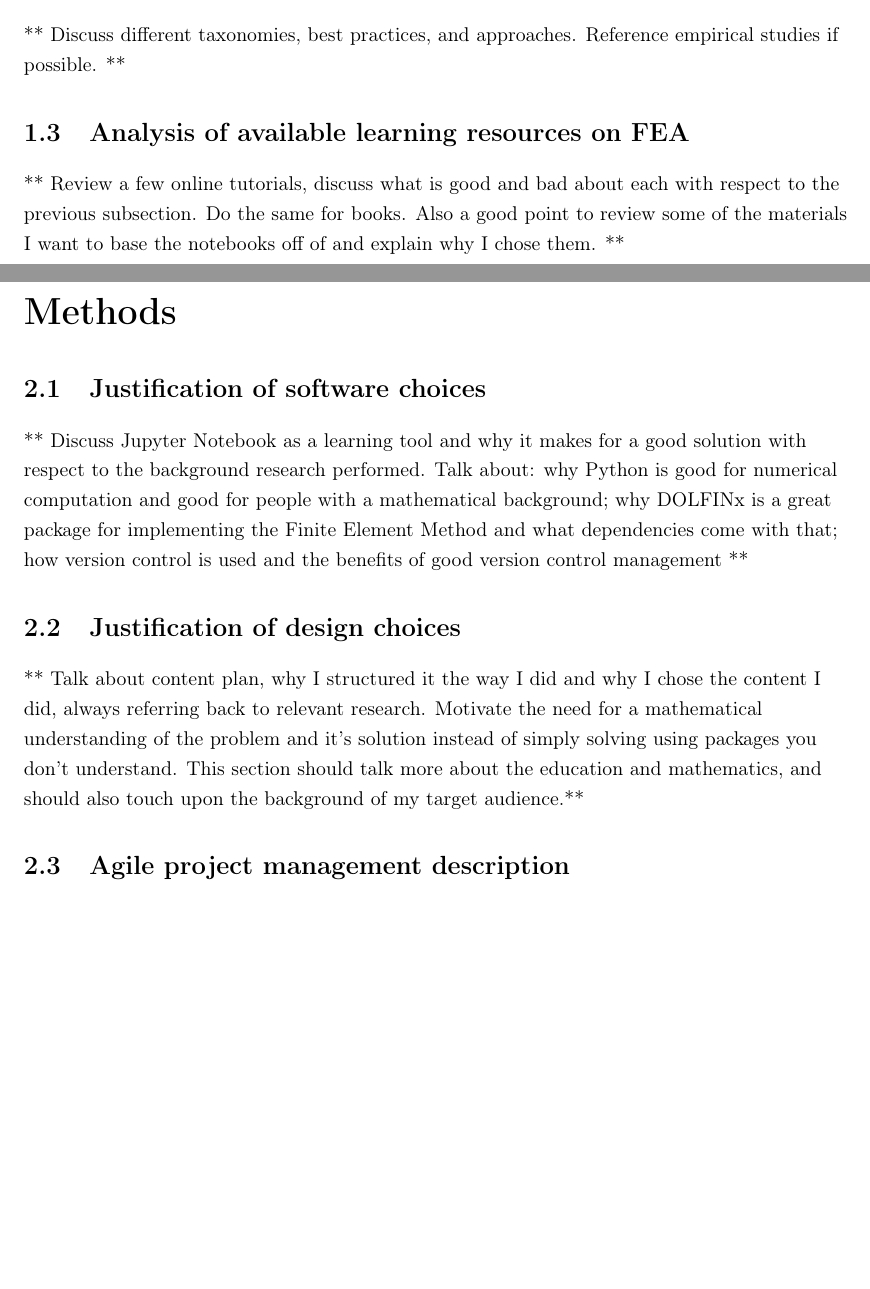
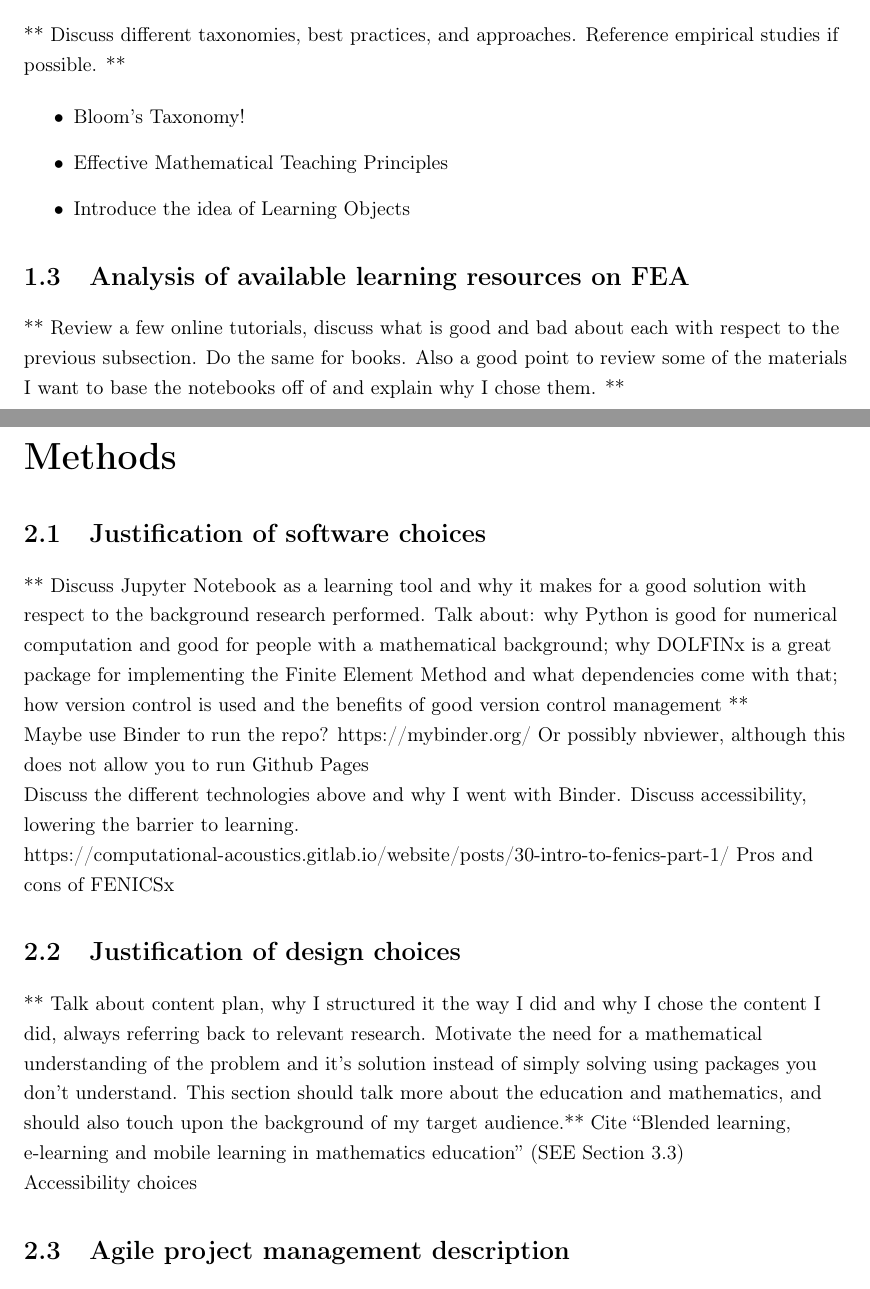
Before and after one commit to KyleMorris84/Finite-Element-Method-Project, a LaTeX thesis (finalReportTemplateLaTeX/finalReport.tex, which reads finalReportTemplateLaTeX/chapters/chapter1.tex, finalReportTemplateLaTeX/chapters/chapter2.tex): two parts of pages 6 and 7 of 12, joined at a grey line, cut so that both start at the same text, the shorter picture padded with empty space. Compiled offline with pdfLaTeX.

Commit message:
FinalReport_v1.2 Updates to report, adding some useful references and altering some wording

```diff
--- a/finalReportTemplateLaTeX/chapters/chapter1.tex
+++ b/finalReportTemplateLaTeX/chapters/chapter1.tex
@@ -24,6 +24,14 @@
 
 ** Discuss different taxonomies, best practices, and approaches. Reference empirical studies if possible. **
 
+\begin{itemize}
+	\item Bloom's Taxonomy!
+	\item Effective Mathematical Teaching Principles
+	\item Introduce the idea of Learning Objects
+\end{itemize}
+
+
+
 \section{Analysis of available learning resources on FEA}
 
 ** Review a few online tutorials, discuss what is good and bad about each with respect to the previous subsection. Do the same for books. Also a good point to review some of the materials I want to base the notebooks off of and explain why I chose them. **
--- a/finalReportTemplateLaTeX/chapters/chapter2.tex
+++ b/finalReportTemplateLaTeX/chapters/chapter2.tex
@@ -6,8 +6,18 @@
 \section{Justification of software choices}
 ** Discuss Jupyter Notebook as a learning tool and why it makes for a good solution with respect to the background research performed. Talk about: why Python is good for numerical computation and good for people with a mathematical background; why DOLFINx is a great package for implementing the Finite Element Method and what dependencies come with that; how version control is used and the benefits of good version control management **
 
+Maybe use Binder to run the repo? https://mybinder.org/
+Or possibly nbviewer, although this does not allow you to run
+Github Pages
+
+Discuss the different technologies above and why I went with Binder. Discuss accessibility, lowering the barrier to learning.
+
+https://computational-acoustics.gitlab.io/website/posts/30-intro-to-fenics-part-1/ Pros and cons of FENICSx
+
 \section{Justification of design choices}
-** Talk about content plan, why I structured it the way I did and why I chose the content I did, always referring back to relevant research. Motivate the need for a mathematical understanding of the problem and it's solution instead of simply solving using packages you don't understand. This section should talk more about the education and mathematics, and should also touch upon the background of my target audience.**
+** Talk about content plan, why I structured it the way I did and why I chose the content I did, always referring back to relevant research. Motivate the need for a mathematical understanding of the problem and it's solution instead of simply solving using packages you don't understand. This section should talk more about the education and mathematics, and should also touch upon the background of my target audience.** Cite ``Blended learning, e-learning and mobile learning in mathematics education'' (SEE Section 3.3)
+
+Accessibility choices
 
 \section{Agile project management description}
 ** Introduce Agile development as a concept and then discuss the details how how it was used. Benefits and drawbacks, as well as the importance of user feedback. Could talk about how user feedback was collected here but could also save that for the results and discussion section. Might be good to have it here though. **
```
Also changed, not shown: finalReportTemplateLaTeX/chapters/chapter3.tex (+1 -1 lines), finalReportTemplateLaTeX/finalReport.pdf, 1 other file.
